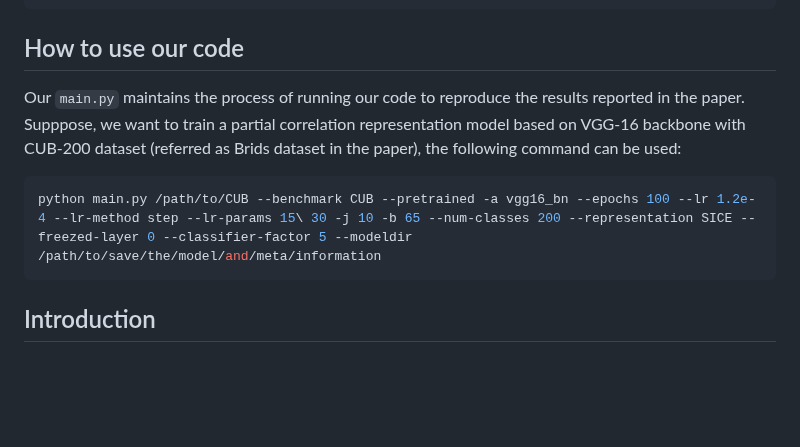
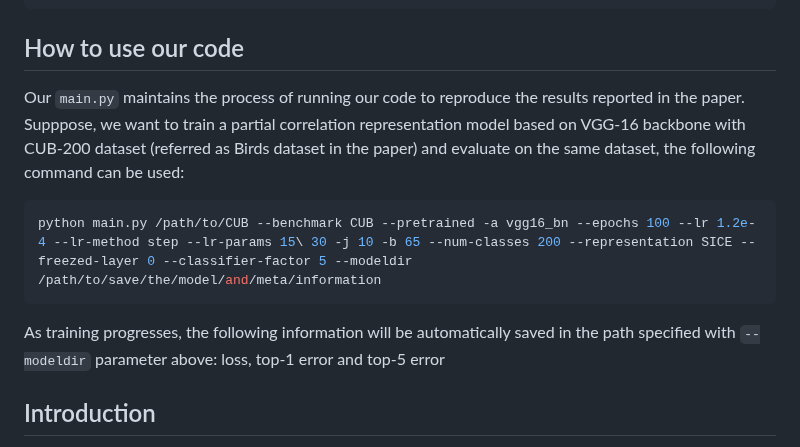
Before and after one commit to csiro-robotics/iSICE, a Markdown page: README.md, the part around the change. GitHub-like rendering; blank space fills up the shorter version.

````diff
--- a/README.md
+++ b/README.md
@@ -92,13 +92,13 @@ We use a modular design for this repository. From our experience, we find that s
 ```
 
 ## How to use our code
-Our `main.py` maintains the process of running our code to reproduce the results reported in the paper. Supppose, we want to train a partial correlation representation model based on VGG-16 backbone with CUB-200 dataset (referred as Brids dataset in the paper), the following command can be used:
+Our `main.py` maintains the process of running our code to reproduce the results reported in the paper. Supppose, we want to train a partial correlation representation model based on VGG-16 backbone with CUB-200 dataset (referred as Birds dataset in the paper) and evaluate on the same dataset, the following command can be used:
 
 ```bash
 python main.py /path/to/CUB --benchmark CUB --pretrained -a vgg16_bn --epochs 100 --lr 1.2e-4 --lr-method step --lr-params 15\ 30 -j 10 -b 65 --num-classes 200 --representation SICE --freezed-layer 0 --classifier-factor 5 --modeldir /path/to/save/the/model/and/meta/information
 ```
 
-
+As training progresses, the following information will be automatically saved in the path specified with `--modeldir` parameter above: loss, top-1 error and top-5 error
 
 
 
````
